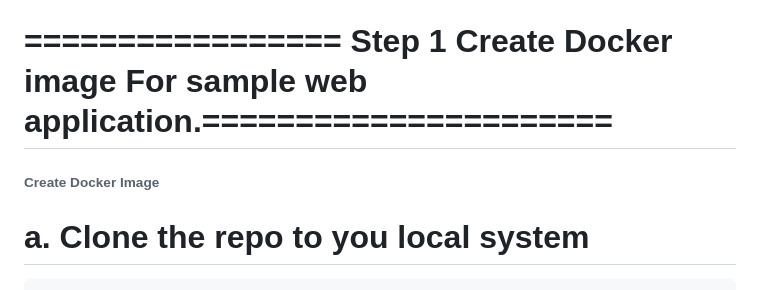
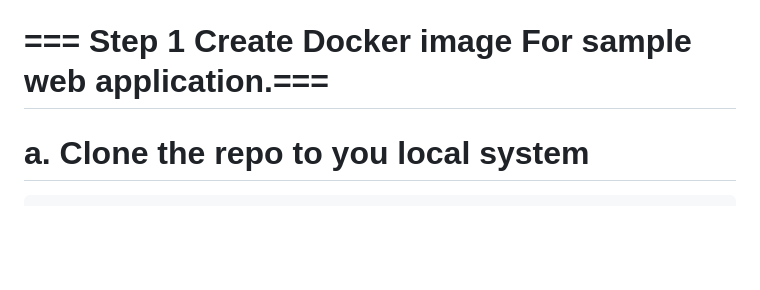
Before and after one commit to wasimalii/atc, a Markdown page: README.md, the part around the change printed below. Rendered like a GitHub page; blank space fills up the shorter version.

````diff
--- a/README.md
+++ b/README.md
@@ -19,9 +19,8 @@ Follow these steps to create AWS Access and Secret Access Keys:
 
 
 
-# ================= Step 1 Create Docker image For sample web application.======================
+# === Step 1 Create Docker image For sample web application.===
 
-###### Create Docker Image #####
 
 # a. Clone the repo to you local system
 ```sh
````
Also changed, not shown: other parts of README.md (+2 -2 lines).
